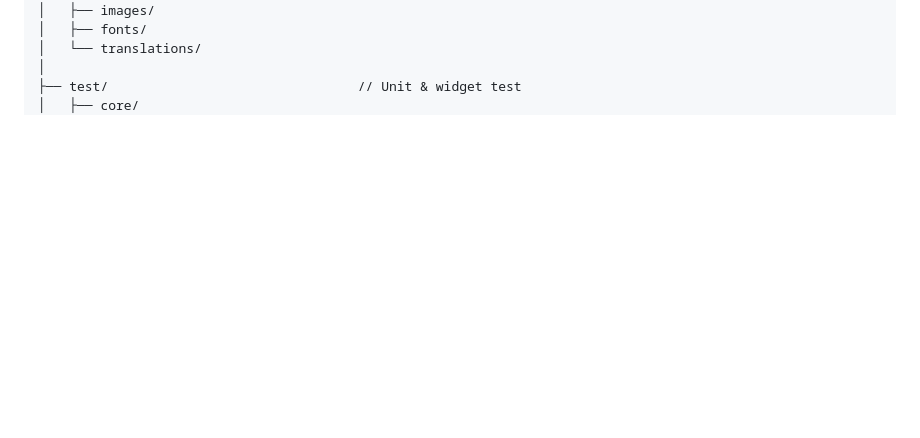
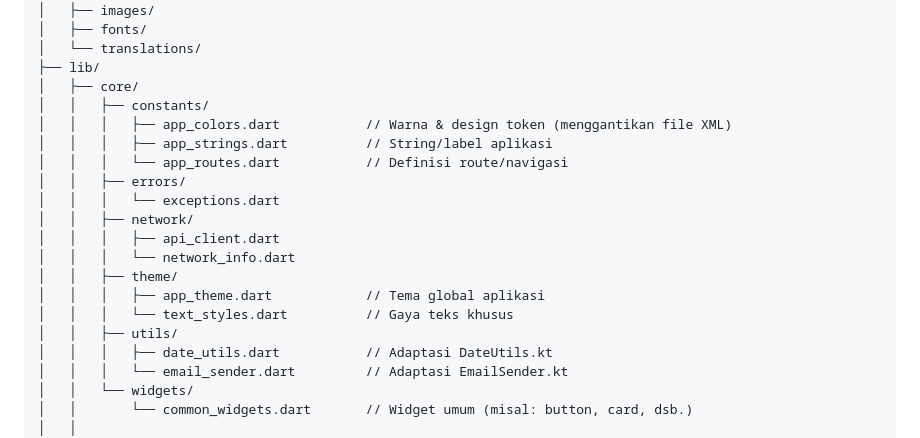
Before and after one commit to DevMossTeam/MediaExplant-Mobile, a Markdown page: README.md, the part around the change printed below. GitHub-like rendering; blank space fills up the shorter version.

```diff
--- a/README.md
+++ b/README.md
@@ -296,7 +6,24 @@ lib/
 │   ├── images/
 │   ├── fonts/
 │   └── translations/
-│
-├── test/                                // Unit & widget test
+├── lib/
 │   ├── core/
+│   │   ├── constants/
+│   │   │   ├── app_colors.dart           // Warna & design token (menggantikan file XML)
+│   │   │   ├── app_strings.dart          // String/label aplikasi
+│   │   │   └── app_routes.dart           // Definisi route/navigasi
+│   │   ├── errors/
+│   │   │   └── exceptions.dart
+│   │   ├── network/
+│   │   │   ├── api_client.dart
+│   │   │   └── network_info.dart
+│   │   ├── theme/
+│   │   │   ├── app_theme.dart            // Tema global aplikasi
+│   │   │   └── text_styles.dart          // Gaya teks khusus
+│   │   ├── utils/
+│   │   │   ├── date_utils.dart           // Adaptasi DateUtils.kt
+│   │   │   └── email_sender.dart         // Adaptasi EmailSender.kt
+│   │   └── widgets/
+│   │       └── common_widgets.dart       // Widget umum (misal: button, card, dsb.)
+│   │
 │   ├── features/
```
Also changed, not shown: other parts of README.md (+272 -294 lines).
